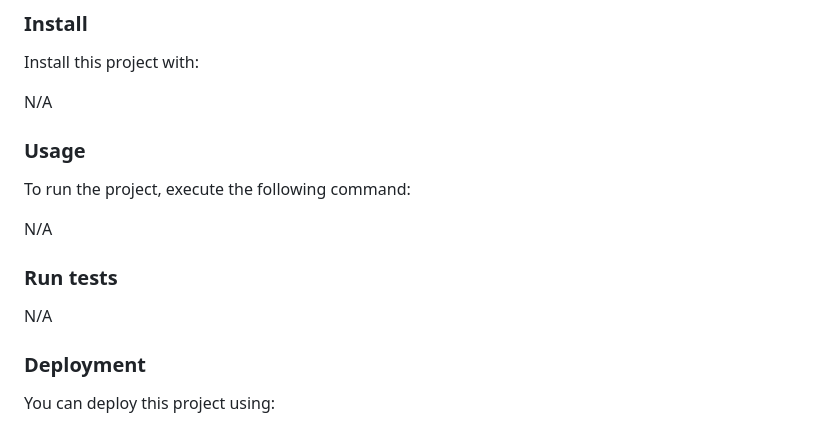
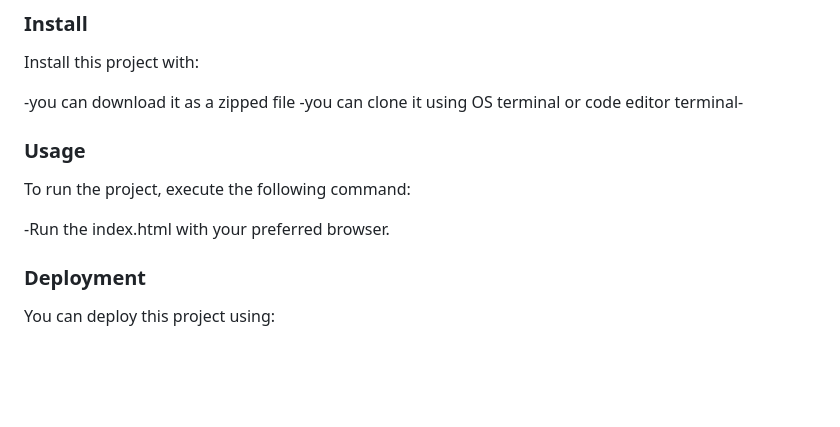
Before and after one commit to deniodev/awesome-books, a Markdown page: README.md, the part around the change. Drawn GitHub-style; blank space fills up the shorter version.

Commit message:
Add changes to the README file

```diff
--- a/README.md
+++ b/README.md
@@ -131,17 +131,14 @@ Clone this repository to your desired folder:
 
 Install this project with:
 
-N/A
+-you can download it as a zipped file
+-you can clone it using OS terminal or code editor terminal-
 
 ### Usage
 
 To run the project, execute the following command:
 
-N/A
-
-### Run tests
-
-N/A
+-Run the index.html with your preferred browser.
 
 ### Deployment
 
```
